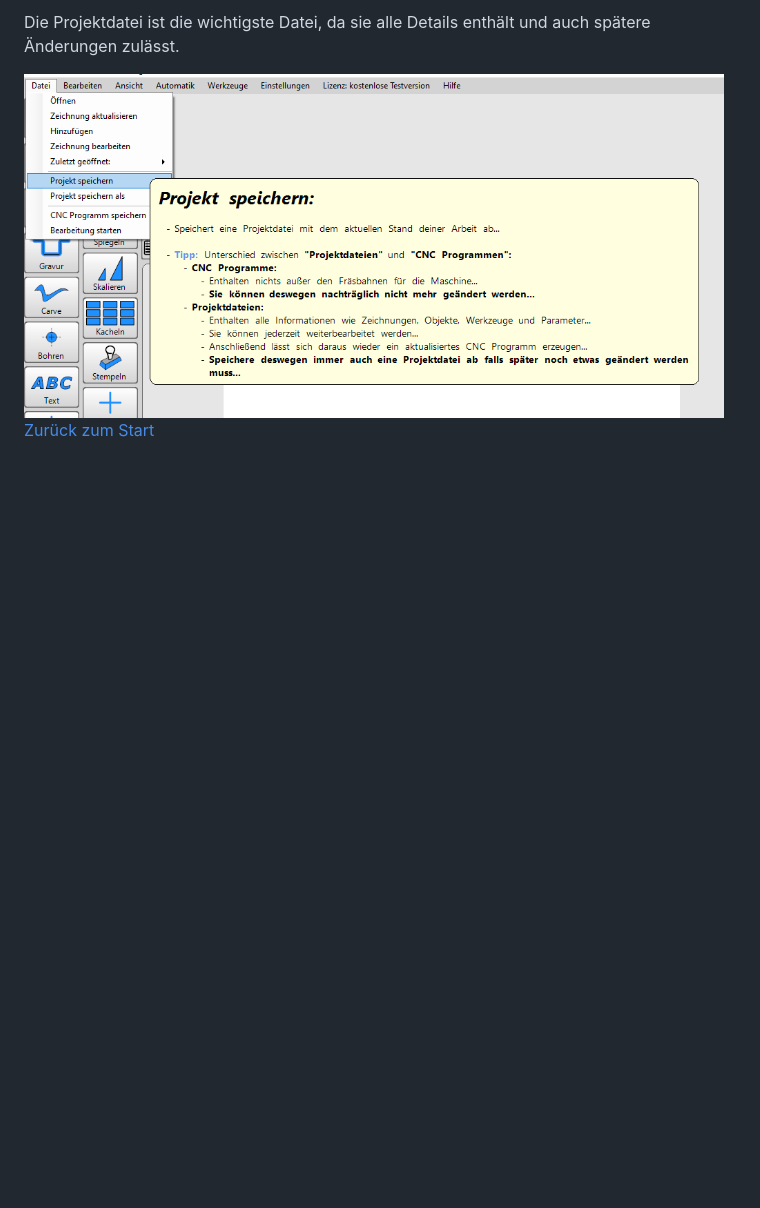
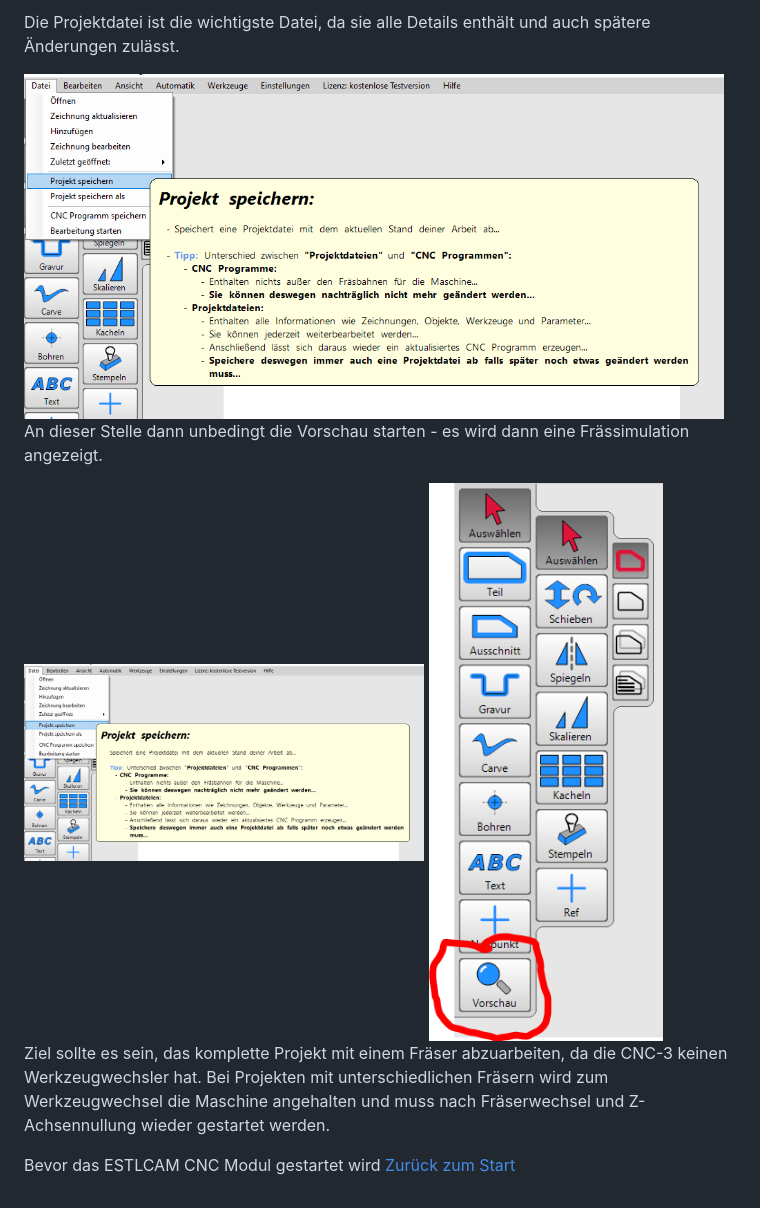
Before and after one commit to makerspace-wi/Project-CNC-3, a Markdown page: docs/startcam.md, the part around the change. GitHub-like rendering; pictures changed too: docs/images/cam_04.PNG (added); blank space fills up the shorter version.

Commit message:
Dieter

```diff
--- a/docs/startcam.md
+++ b/docs/startcam.md
@@ -34,5 +34,14 @@ Die Projektdatei ist die wichtigste Datei, da sie alle Details enthält und auch
 
 <img src="images/cam_03.PNG" width="700">
 
+An dieser Stelle dann unbedingt die Vorschau starten - es wird dann eine Frässimulation angezeigt.
 
+<img src="images/cam_03.PNG" width="400">
+
+<img src="images/cam_04.PNG" width="400">
+
+Ziel sollte es sein, das komplette Projekt mit einem Fräser abzuarbeiten, da die CNC-3 keinen Werkzeugwechsler hat.
+Bei Projekten mit unterschiedlichen Fräsern wird zum Werkzeugwechsel die Maschine angehalten und muss nach Fräserwechsel und Z-Achsennullung wieder gestartet werden.
+
+Bevor das ESTLCAM CNC Modul gestartet wird
 [Zurück zum Start](https://makerspace-wi.github.io/Project-CNC-3/#hilfestellungen-zum-fr%C3%A4sjob)
```
Also changed, not shown: docs/images/cam_05.PNG (added).
